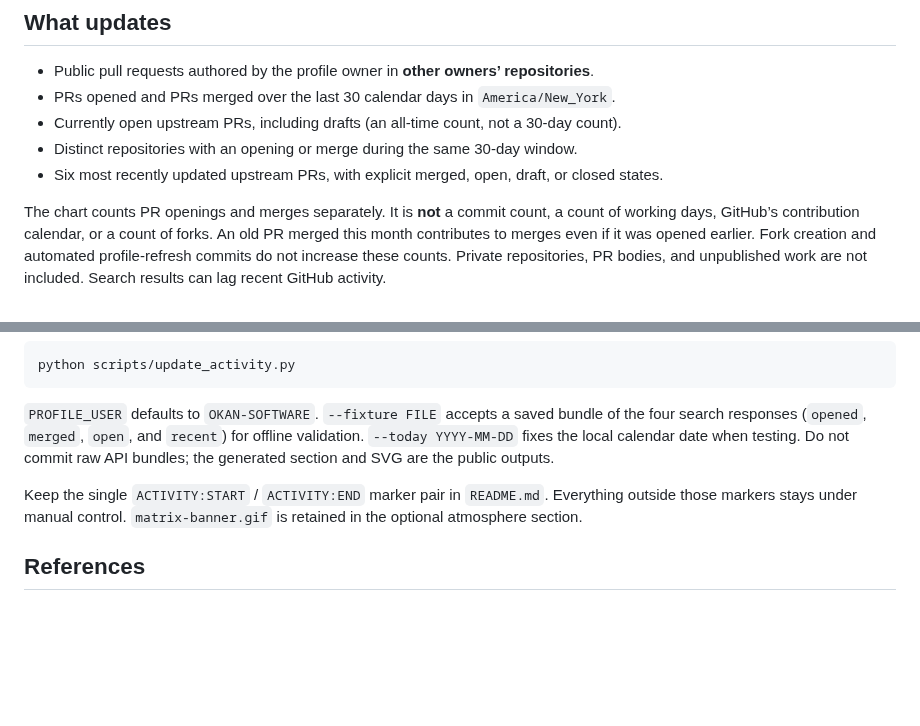
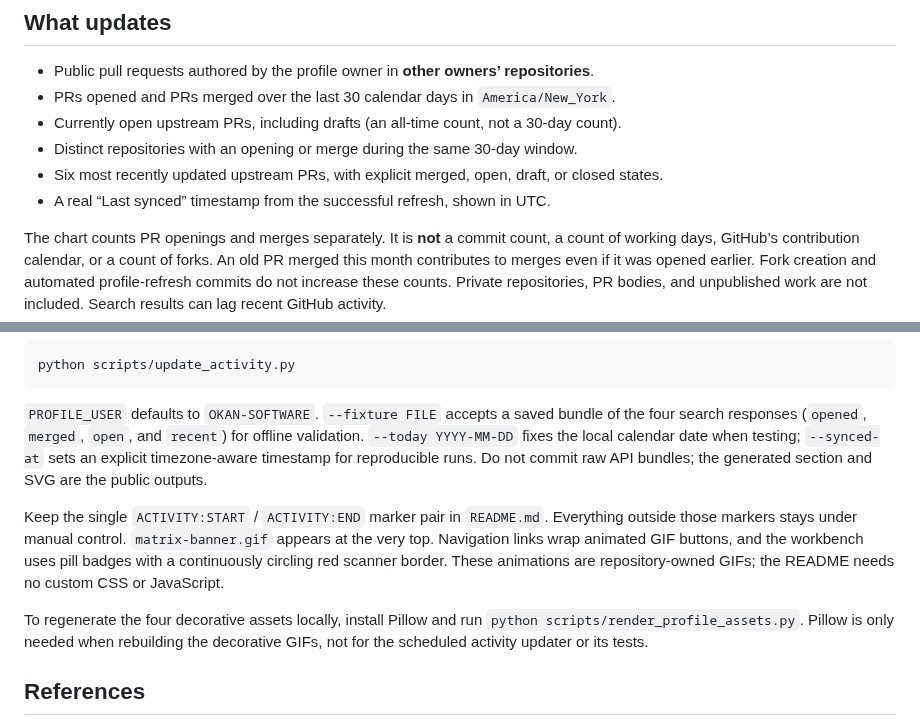
Before and after one commit to OKAN-SOFTWARE/OKAN-SOFTWARE, a Markdown page: PROFILE.md, 2 parts joined by grey strips. Drawn GitHub-style; blank space fills up the shorter version.

```diff
--- a/PROFILE.md
+++ b/PROFILE.md
@@ -11,6 +11,7 @@ installation, or personal access token.
 - Currently open upstream PRs, including drafts (an all-time count, not a 30-day count).
 - Distinct repositories with an opening or merge during the same 30-day window.
 - Six most recently updated upstream PRs, with explicit merged, open, draft, or closed states.
+- A real “Last synced” timestamp from the successful refresh, shown in UTC.
 
 The chart counts PR openings and merges separately. It is **not** a commit count,
 a count of working days, GitHub’s contribution calendar, or a count of forks.
@@ -53,12 +54,19 @@ python scripts/update_activity.py
 
 `PROFILE_USER` defaults to `OKAN-SOFTWARE`. `--fixture FILE` accepts a saved bundle
 of the four search responses (`opened`, `merged`, `open`, and `recent`) for offline
-validation. `--today YYYY-MM-DD` fixes the local calendar date when testing.
+validation. `--today YYYY-MM-DD` fixes the local calendar date when testing;
+`--synced-at` sets an explicit timezone-aware timestamp for reproducible runs.
 Do not commit raw API bundles; the generated section and SVG are the public outputs.
 
 Keep the single `ACTIVITY:START` / `ACTIVITY:END` marker pair in `README.md`.
 Everything outside those markers stays under manual control. `matrix-banner.gif`
-is retained in the optional atmosphere section.
+appears at the very top. Navigation links wrap animated GIF buttons, and the
+workbench uses pill badges with a continuously circling red scanner border.
+These animations are repository-owned GIFs; the README needs no custom CSS or JavaScript.
+
+To regenerate the four decorative assets locally, install Pillow and run
+`python scripts/render_profile_assets.py`. Pillow is only needed when rebuilding
+the decorative GIFs, not for the scheduled activity updater or its tests.
 
 ## References
 
```
Also changed, not shown: README.md (+17 -10 lines), assets/button-contributions.gif (added), assets/button-projects.gif (added), assets/button-sync.gif (added), assets/workbench.gif (added), 5 other files.
